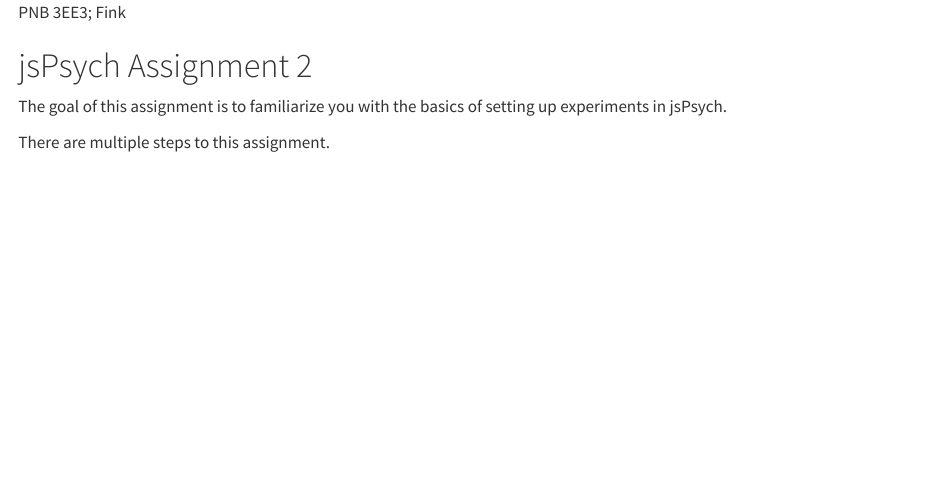
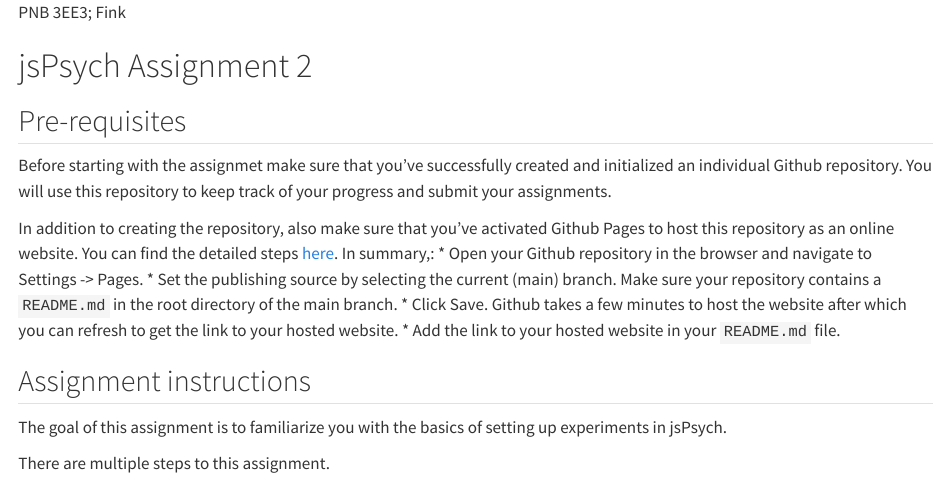
Before and after one commit to Perception-Lab-PNB3EE3/courseBook, a Quarto document (assignment_jsPsych_2.qmd): the page in a window 1100 px wide, from its top. Rendered offline with R 4.5, knitr and Pandoc in place of Quarto, with nearby package versions.

Commit message:
Update assignment_jsPsych_2.qmd

```diff
--- a/assignment_jsPsych_2.qmd
+++ b/assignment_jsPsych_2.qmd
@@ -1,6 +1,19 @@
 PNB 3EE3; Fink
 
 # jsPsych Assignment 2
+
+## Pre-requisites
+
+Before starting with the assignmet make sure that you've successfully created and initialized an individual Github repository. You will use this repository to keep track of your progress and submit your assignments.
+
+In addition to creating the repository, also make sure that you've activated Github Pages to host this repository as an online website. You can find the detailed steps [here](https://docs.github.com/en/pages/getting-started-with-github-pages/creating-a-github-pages-site#creating-your-site). In summary,:
+      * Open your Github repository in the browser and navigate to Settings -> Pages.
+      * Set the publishing source by selecting the current (main) branch. Make sure your repository contains a `README.md` in the root directory of the main branch.
+      * Click Save. Github takes a few minutes to host the website after which you can refresh to get the link to your hosted website.
+      * Add the link to your hosted website in your `README.md` file.
+
+## Assignment instructions
+
 The goal of this assignment is to familiarize you with the basics of setting up experiments in jsPsych.
 
 There are multiple steps to this assignment.
```
